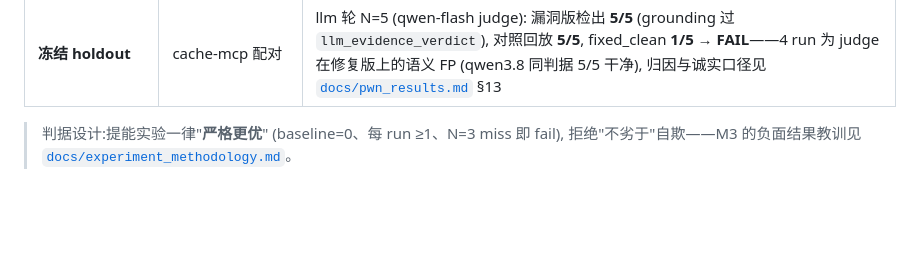
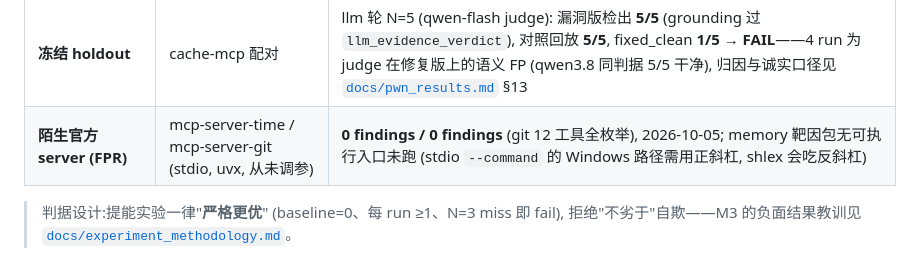
Before and after one commit to AKArrok/McPwn, a Markdown page: README.md, the part around the change. Rendered like a GitHub page; blank space fills up the shorter version.

Commit message:
docs: 陌生官方 server 实测 (time/git 0 findings) + stdio 路径注记

```diff
--- a/README.md
+++ b/README.md
@@ -301,6 +301,7 @@ McPwn 用多类 fixture 回归验证 agent 有效性,产出独立指标 (不做
 | **SSRF 真靶** | 官方 mcp-server-fetch | scan **1 finding** (`ssrf/fetch` 0.75, 真实内网服务命中) |
 | **干净基线** | 无漏洞 server 变体 | 3 变体 **0 findings** (FPR 可信度) |
 | **冻结 holdout** | cache-mcp 配对 | llm 轮 N=5 (qwen-flash judge): 漏洞版检出 **5/5** (grounding 过 `llm_evidence_verdict`), 对照回放 **5/5**, fixed_clean **1/5** → **FAIL**——4 run 为 judge 在修复版上的语义 FP (qwen3.8 同判据 5/5 干净), 归因与诚实口径见 [`docs/pwn_results.md`](docs/pwn_results.md) §13 |
+| **陌生官方 server (FPR)** | mcp-server-time / mcp-server-git (stdio, uvx, 从未调参) | **0 findings / 0 findings** (git 12 工具全枚举), 2026-10-05; memory 靶因包无可执行入口未跑 (stdio `--command` 的 Windows 路径需用正斜杠, shlex 会吃反斜杠) |
 
 > 判据设计:提能实验一律"**严格更优**" (baseline=0、每 run ≥1、N=3 miss 即 fail),
 > 拒绝"不劣于"自欺——M3 的负面结果教训见 [`docs/experiment_methodology.md`](docs/experiment_methodology.md)。
```
Also changed, not shown: docs/pwn_results.md (+18 -0 lines).
